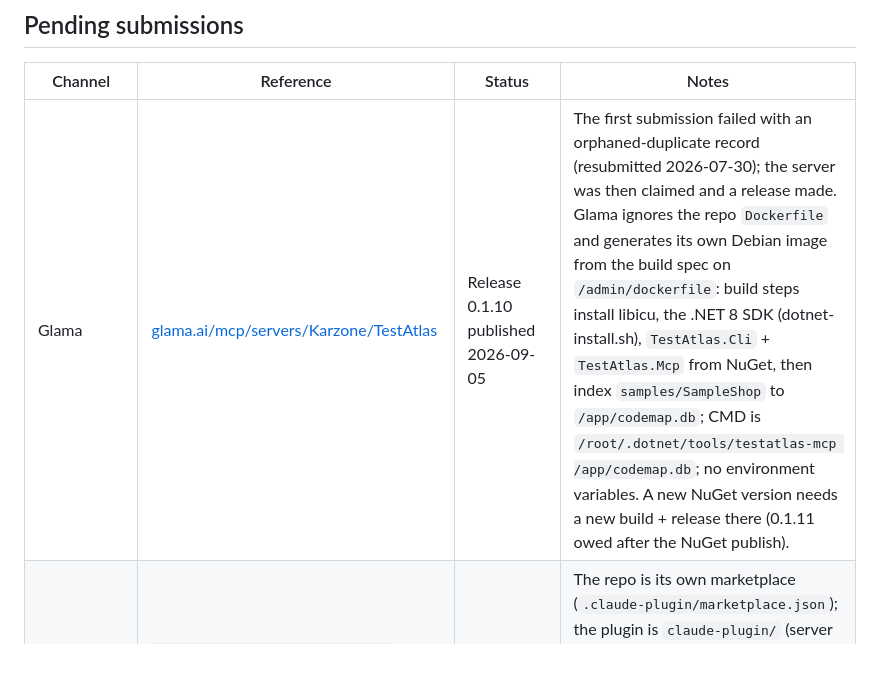
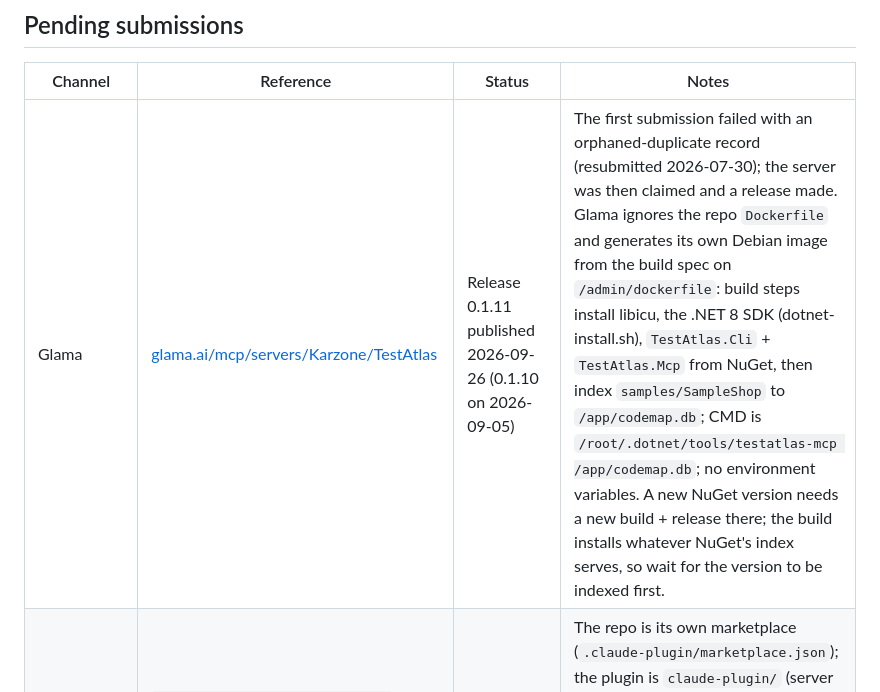
Before and after one commit to Karzone/TestAtlas, a Markdown page: docs/DISTRIBUTION.md, the part around the change. GitHub-like rendering; blank space fills up the shorter version.

Commit message:
Glama: release 0.1.11 published

```diff
--- a/docs/DISTRIBUTION.md
+++ b/docs/DISTRIBUTION.md
@@ -28,7 +28,7 @@ Where TestAtlas is published, and the status of pending directory/registry submi
 
 | Channel | Reference | Status | Notes |
 | --- | --- | --- | --- |
-| Glama | [glama.ai/mcp/servers/Karzone/TestAtlas](https://glama.ai/mcp/servers/Karzone/TestAtlas) | Release 0.1.10 published 2026-09-05 | The first submission failed with an orphaned-duplicate record (resubmitted 2026-07-30); the server was then claimed and a release made. Glama ignores the repo `Dockerfile` and generates its own Debian image from the build spec on `/admin/dockerfile`: build steps install libicu, the .NET 8 SDK (dotnet-install.sh), `TestAtlas.Cli` + `TestAtlas.Mcp` from NuGet, then index `samples/SampleShop` to `/app/codemap.db`; CMD is `/root/.dotnet/tools/testatlas-mcp /app/codemap.db`; no environment variables. A new NuGet version needs a new build + release there (0.1.11 owed after the NuGet publish). |
+| Glama | [glama.ai/mcp/servers/Karzone/TestAtlas](https://glama.ai/mcp/servers/Karzone/TestAtlas) | Release 0.1.11 published 2026-09-26 (0.1.10 on 2026-09-05) | The first submission failed with an orphaned-duplicate record (resubmitted 2026-07-30); the server was then claimed and a release made. Glama ignores the repo `Dockerfile` and generates its own Debian image from the build spec on `/admin/dockerfile`: build steps install libicu, the .NET 8 SDK (dotnet-install.sh), `TestAtlas.Cli` + `TestAtlas.Mcp` from NuGet, then index `samples/SampleShop` to `/app/codemap.db`; CMD is `/root/.dotnet/tools/testatlas-mcp /app/codemap.db`; no environment variables. A new NuGet version needs a new build + release there; the build installs whatever NuGet's index serves, so wait for the version to be indexed first. |
 | Claude Code plugin marketplace | `claude plugin marketplace add Karzone/TestAtlas` then `claude plugin install testatlas@testatlas` | In repo, not yet announced | The repo is its own marketplace (`.claude-plugin/marketplace.json`); the plugin is `claude-plugin/` (server with no args + skill + `/testatlas:index` + SessionStart map check). Installing clones the whole repo into the plugin cache. Anthropic's plugin directory submission not done. |
 | awesome-mcp-servers | — | Unblocked | Was waiting on an installable Glama listing (see row above); PR can be resubmitted. |
 
```
